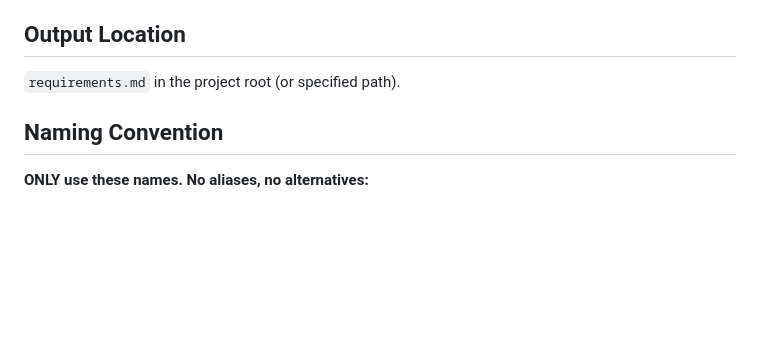
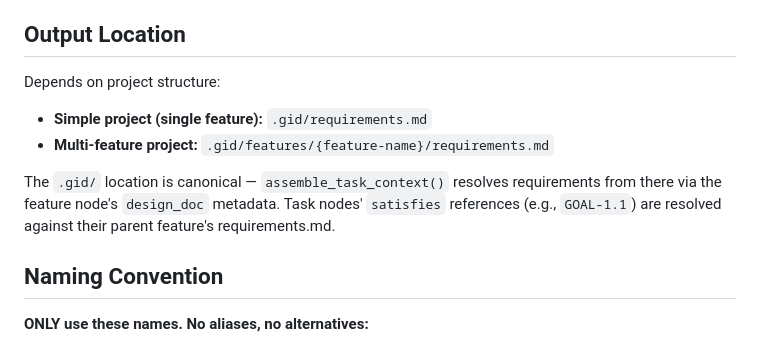
Before and after one commit to tonitangpotato/rustclaw, a Markdown page: skills/requirements/SKILL.md, the part around the change. GitHub-like rendering; blank space fills up the shorter version.

```diff
--- a/skills/requirements/SKILL.md
+++ b/skills/requirements/SKILL.md
@@ -37,7 +37,11 @@ Requirements documents define **WHAT** the system must do (not HOW). Every crite
 
 ## Output Location
 
-`requirements.md` in the project root (or specified path).
+Depends on project structure:
+- **Simple project (single feature):** `.gid/requirements.md`
+- **Multi-feature project:** `.gid/features/{feature-name}/requirements.md`
+
+The `.gid/` location is canonical — `assemble_task_context()` resolves requirements from there via the feature node's `design_doc` metadata. Task nodes' `satisfies` references (e.g., `GOAL-1.1`) are resolved against their parent feature's requirements.md.
 
 ## Naming Convention
 
```
Also changed, not shown: skills/design-doc/SKILL.md (+6 -1 lines).
